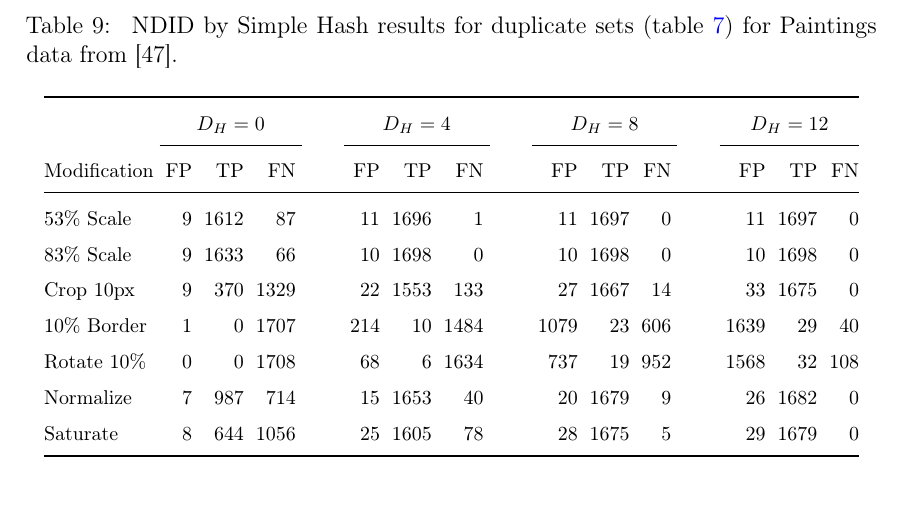
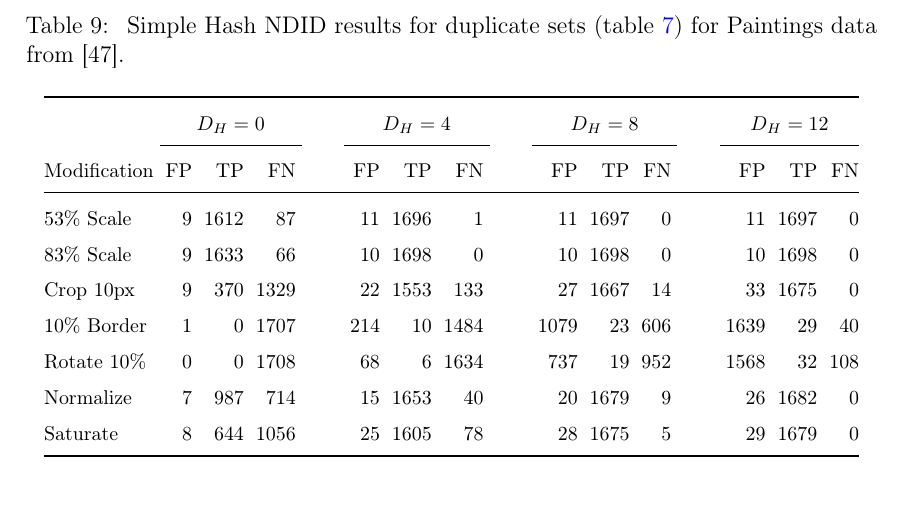
Before and after one commit to sulmanen/hash-thesis, a LaTeX thesis (hash.tex): part of page 49 of 63, cut so that both start at the same text. Compiled offline with pdfLaTeX; a LaTeX package or settings file that is missing is left out.

```diff
--- a/hash.tex
+++ b/hash.tex
@@ -1580,8 +1580,8 @@
 Optimal Hamming Distance (section \ref{HammingSection}) is 4 inclusive for accuracy (fig. \ref{simpletotalaccuracy}) as well as ROC space (fig. \ref{simpletotalroc}) compared to the other Hamming Distances tried. \cite{Zauner2010} cites 10 to be a good Hamming Distance for classification of two images as equal, but for the paintings dataset from \cite{Vedaldi2012} and NDID, the accuracy suffers after increasing above 4.
 
 \begin{table}[htb]\footnotesize
-\caption{ NDID by Simple Hash results for duplicate sets (table \ref{modifiedimages}) for Paintings data from \cite{Vedaldi2012}. }
-\label{siftresults}
+\caption{ Simple Hash NDID results for duplicate sets (table \ref{modifiedimages}) for Paintings data from \cite{Vedaldi2012}. }
+\label{simpleresults}
 \begin{center}
   \setlength\tabcolsep{3pt} % default value: 6pt
   \begin{tabular}{@{}lrrrrrrrrrrrrrrr@{}}
```
Also changed, not shown: hash.tex (4 more changed lines).
